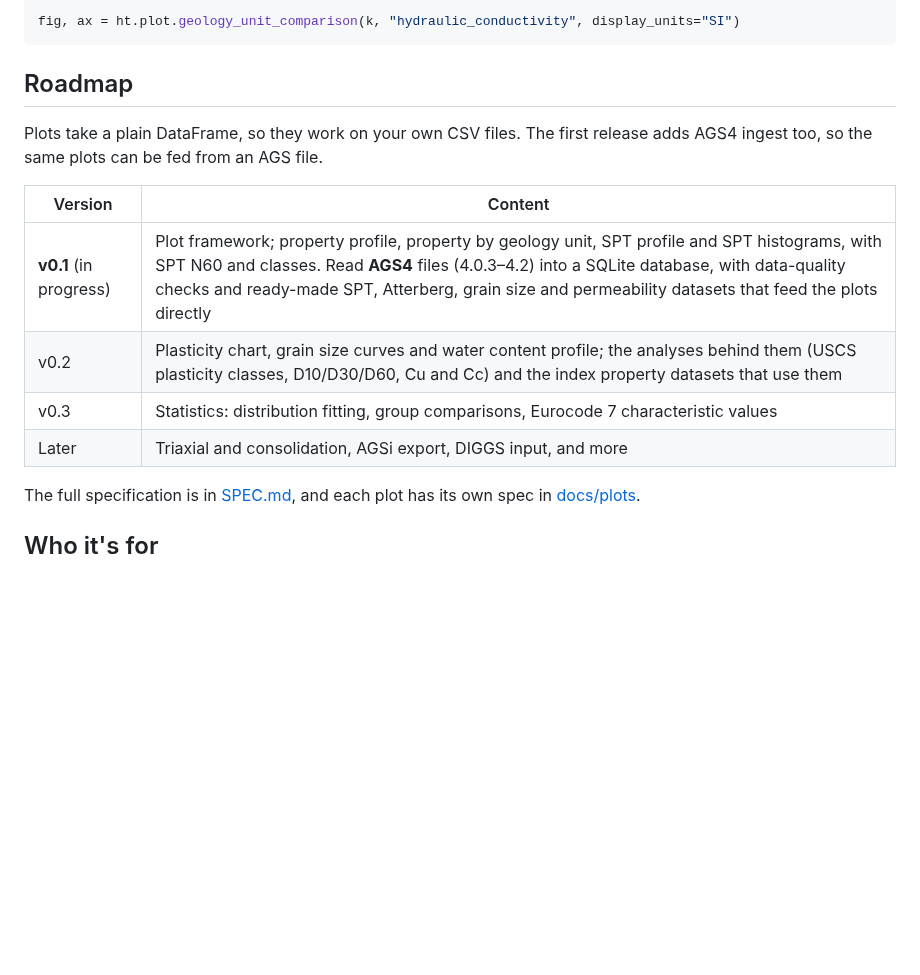
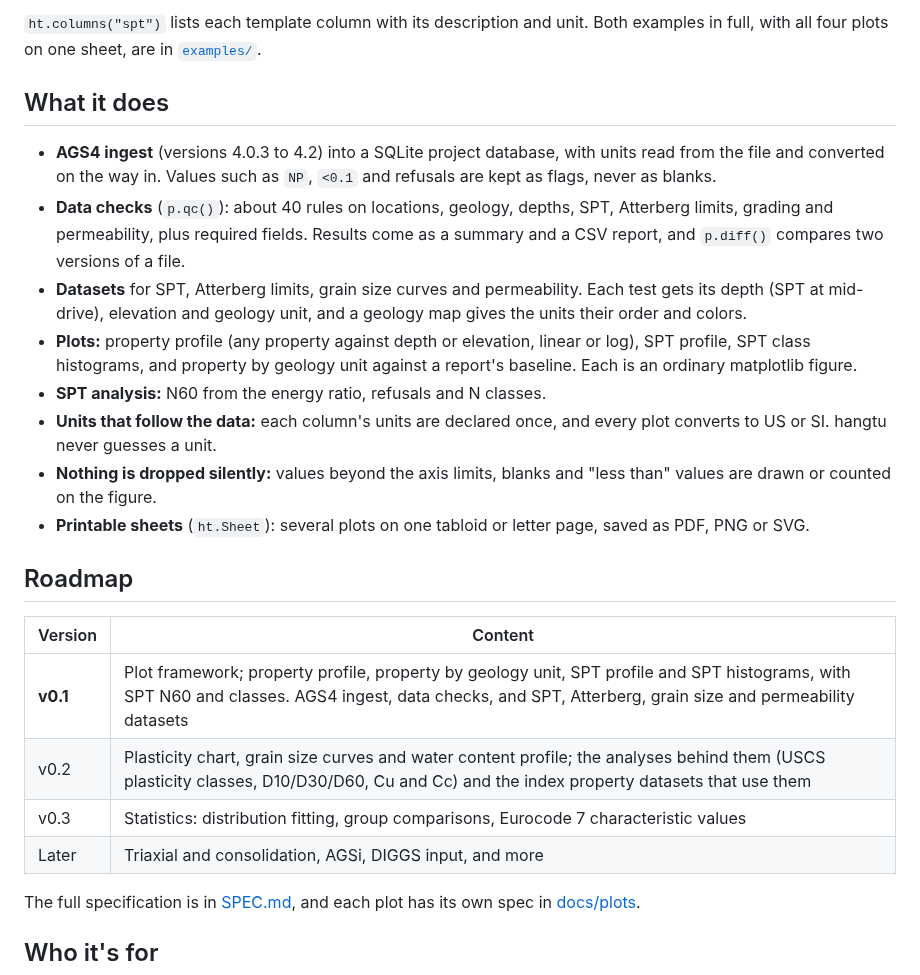
Before and after one commit to konnerhorton/hangtu, a Markdown page: README.md, the part around one of its changes. Drawn GitHub-style; blank space fills up the shorter version.

````diff
--- a/README.md
+++ b/README.md
@@ -42,17 +51,25 @@ fig.savefig("permeability.png")
 
-fig, ax = ht.plot.geology_unit_comparison(k, "hydraulic_conductivity", display_units="SI")
-```
+`ht.columns("spt")` lists each template column with its description and unit. Both examples in full, with all four plots on one sheet, are in [`examples/`](https://github.com/konnerhorton/hangtu/tree/main/examples).
+
+## What it does
+
+- **AGS4 ingest** (versions 4.0.3 to 4.2) into a SQLite project database, with units read from the file and converted on the way in. Values such as `NP`, `<0.1` and refusals are kept as flags, never as blanks.
+- **Data checks** (`p.qc()`): about 40 rules on locations, geology, depths, SPT, Atterberg limits, grading and permeability, plus required fields. Results come as a summary and a CSV report, and `p.diff()` compares two versions of a file.
+- **Datasets** for SPT, Atterberg limits, grain size curves and permeability. Each test gets its depth (SPT at mid-drive), elevation and geology unit, and a geology map gives the units their order and colors.
+- **Plots:** property profile (any property against depth or elevation, linear or log), SPT profile, SPT class histograms, and property by geology unit against a report's baseline. Each is an ordinary matplotlib figure.
+- **SPT analysis:** N60 from the energy ratio, refusals and N classes.
+- **Units that follow the data:** each column's units are declared once, and every plot converts to US or SI. hangtu never guesses a unit.
+- **Nothing is dropped silently:** values beyond the axis limits, blanks and "less than" values are drawn or counted on the figure.
+- **Printable sheets** (`ht.Sheet`): several plots on one tabloid or letter page, saved as PDF, PNG or SVG.
 
 ## Roadmap
 
-Plots take a plain DataFrame, so they work on your own CSV files. The first release adds AGS4 ingest too, so the same plots can be fed from an AGS file.
-
 | Version | Content |
 |---|---|
-| **v0.1** (in progress) | Plot framework; property profile, property by geology unit, SPT profile and SPT histograms, with SPT N60 and classes. Read **AGS4** files (4.0.3–4.2) into a SQLite database, with data-quality checks and ready-made SPT, Atterberg, grain size and permeability datasets that feed the plots directly |
+| **v0.1** | Plot framework; property profile, property by geology unit, SPT profile and SPT histograms, with SPT N60 and classes. AGS4 ingest, data checks, and SPT, Atterberg, grain size and permeability datasets |
 | v0.2 | Plasticity chart, grain size curves and water content profile; the analyses behind them (USCS plasticity classes, D10/D30/D60, Cu and Cc) and the index property datasets that use them |
 | v0.3 | Statistics: distribution fitting, group comparisons, Eurocode 7 characteristic values |
-| Later | Triaxial and consolidation, AGSi export, DIGGS input, and more |
+| Later | Triaxial and consolidation, AGSi, DIGGS input, and more |
 
 The full specification is in [SPEC.md](https://github.com/konnerhorton/hangtu/blob/main/SPEC.md), and each plot has its own spec in [docs/plots](https://github.com/konnerhorton/hangtu/tree/main/docs/plots).
 
````
Also changed, not shown: other parts of README.md (+32 -23 lines), docs/img/readme-spt.png (added), 1 other file.
